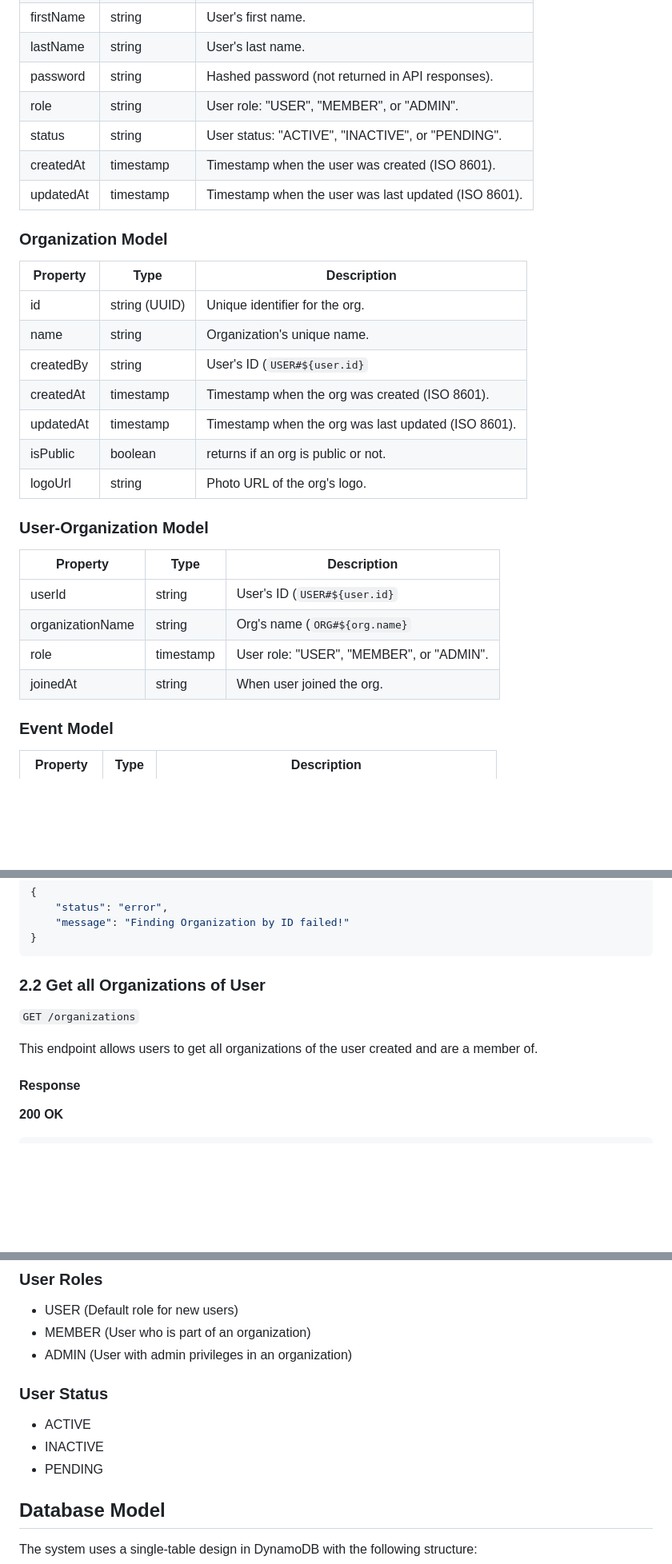
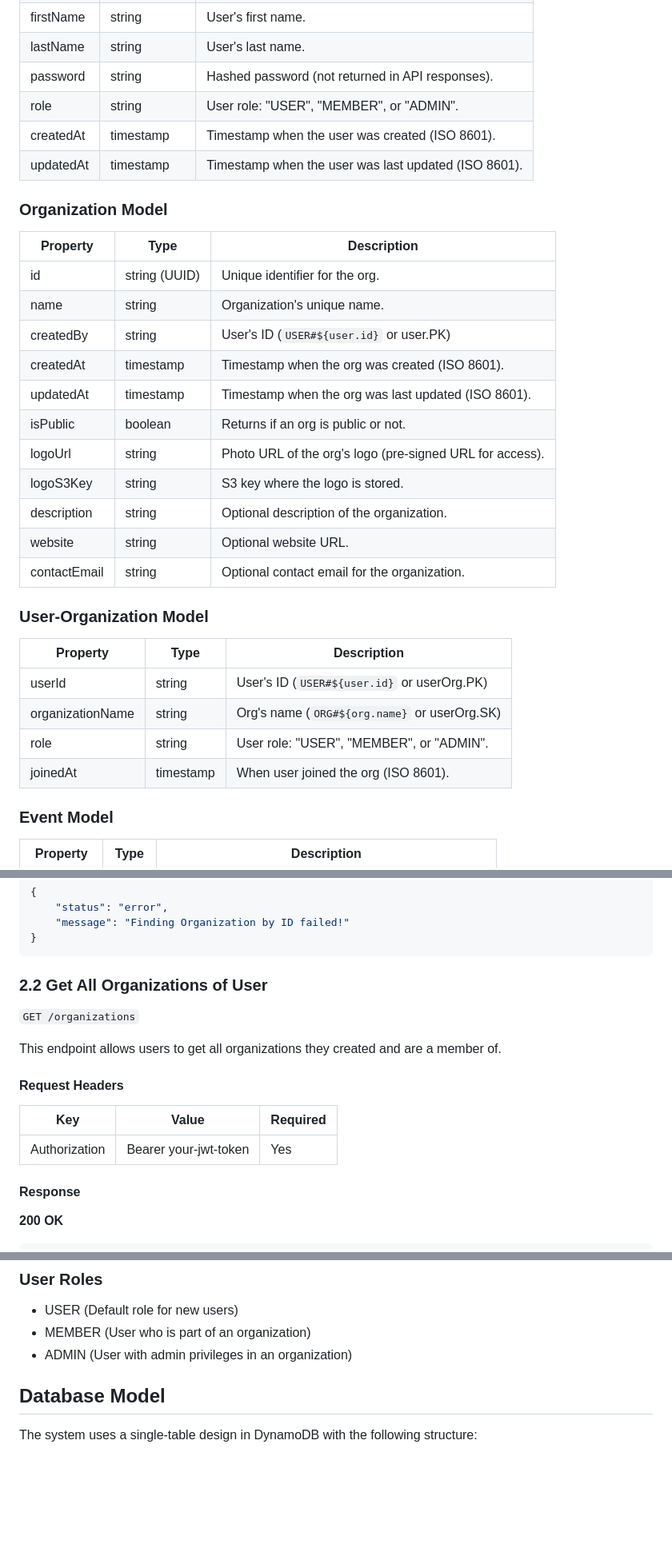
Before and after one commit to chastlyregino/PhotoComp--Node-Express, a Markdown page: README.md, 3 parts joined by grey strips. Shown: that part at 80% size. Rendered like a GitHub page; blank space fills up the shorter version.

````diff
--- a/README.md
+++ b/README.md
@@ -22,7 +22,6 @@ Authorization: Bearer your-jwt-token
 | lastName | string | User's last name. |
 | password | string | Hashed password (not returned in API responses). |
 | role | string | User role: "USER", "MEMBER", or "ADMIN". |
-| status | string | User status: "ACTIVE", "INACTIVE", or "PENDING". |
 | createdAt | timestamp | Timestamp when the user was created (ISO 8601). |
 | updatedAt | timestamp | Timestamp when the user was last updated (ISO 8601). |
 
@@ -32,21 +31,24 @@ Authorization: Bearer your-jwt-token
 |----------|------|-------------|
 | id | string (UUID) | Unique identifier for the org. |
 | name | string | Organization's unique name. |
-| createdBy | string | User's ID (`USER#${user.id}` || user.PK) |
+| createdBy | string | User's ID (`USER#${user.id}` or user.PK) |
 | createdAt | timestamp | Timestamp when the org was created (ISO 8601). |
 | updatedAt | timestamp | Timestamp when the org was last updated (ISO 8601). |
-| isPublic | boolean | returns if an org is public or not. |
-| logoUrl | string | Photo URL of the org's logo. |
+| isPublic | boolean | Returns if an org is public or not. |
+| logoUrl | string | Photo URL of the org's logo (pre-signed URL for access). |
+| logoS3Key | string | S3 key where the logo is stored. |
+| description | string | Optional description of the organization. |
+| website | string | Optional website URL. |
+| contactEmail | string | Optional contact email for the organization. |
 
 ### User-Organization Model
 
 | Property | Type | Description |
 |----------|------|-------------|
-| userId | string | User's ID (`USER#${user.id}` || userOrg.PK)  |
-| organizationName | string | Org's name (`ORG#${org.name}` || userOrg.SK) |
-| role | timestamp | User role: "USER", "MEMBER", or "ADMIN". |
-| joinedAt | string | When user joined the org. |
-
+| userId | string | User's ID (`USER#${user.id}` or userOrg.PK)  |
+| organizationName | string | Org's name (`ORG#${org.name}` or userOrg.SK) |
+| role | string | User role: "USER", "MEMBER", or "ADMIN". |
+| joinedAt | timestamp | When user joined the org (ISO 8601). |
 
 ### **Event Model**
 | Property     | Type    | Description |
@@ -354,11 +364,17 @@ This endpoint allows users to create a new organizations. All new user-organizat
 }
 ```
 
-### 2.2 Get all Organizations of User
+### 2.2 Get All Organizations of User
 
 `GET /organizations`
 
-This endpoint allows users to get all organizations of the user created and are a member of.
+This endpoint allows users to get all organizations they created and are a member of.
+
+#### Request Headers
+
+| Key | Value | Required |
+|-----|-------|----------|
+| Authorization | Bearer your-jwt-token | Yes |
 
 #### Response
 
@@ -594,10 +624,6 @@ The JWT token contains the following payload:
 - MEMBER (User who is part of an organization)
 - ADMIN (User with admin privileges in an organization)
 
-### User Status
-- ACTIVE
-- INACTIVE
-- PENDING
 
 ## Database Model
 
````
Also changed, not shown: other parts of README.md (+34 -6 lines).
